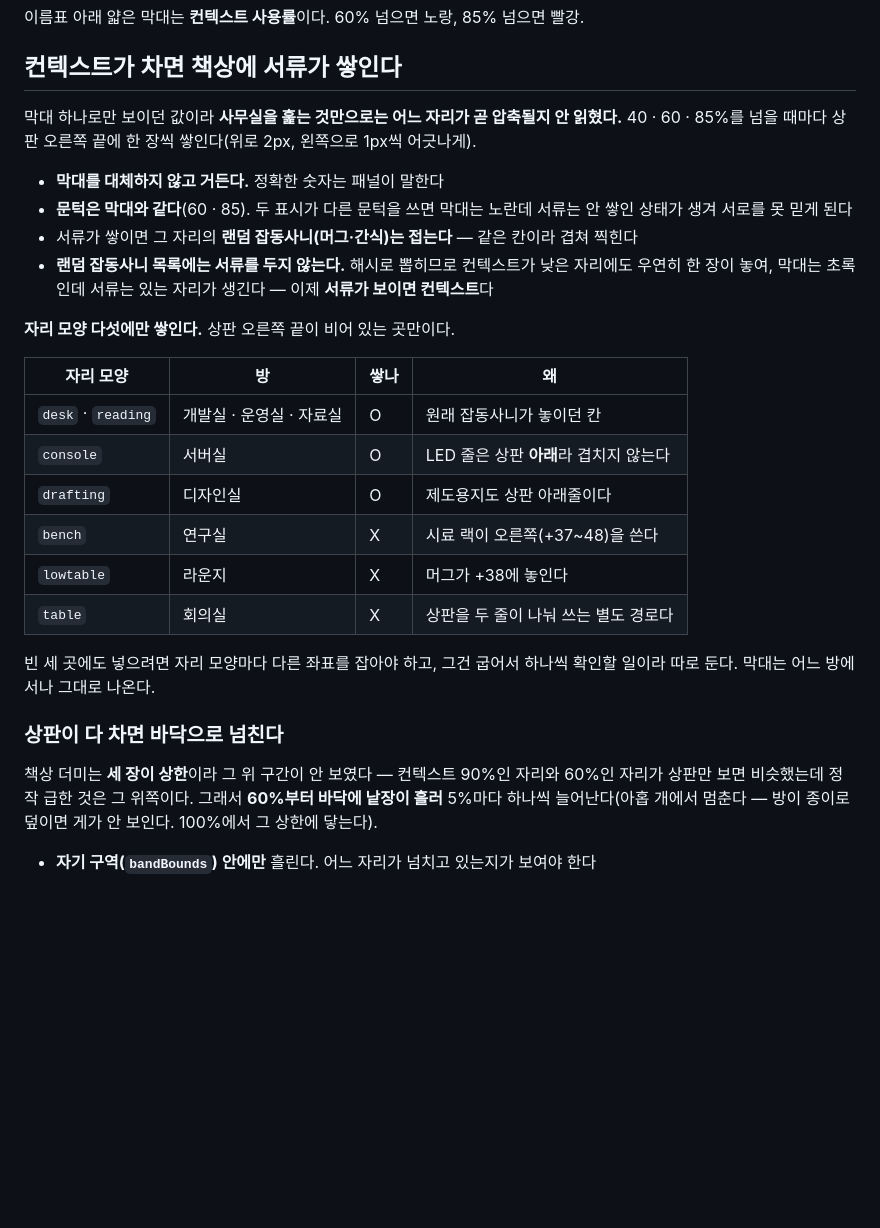
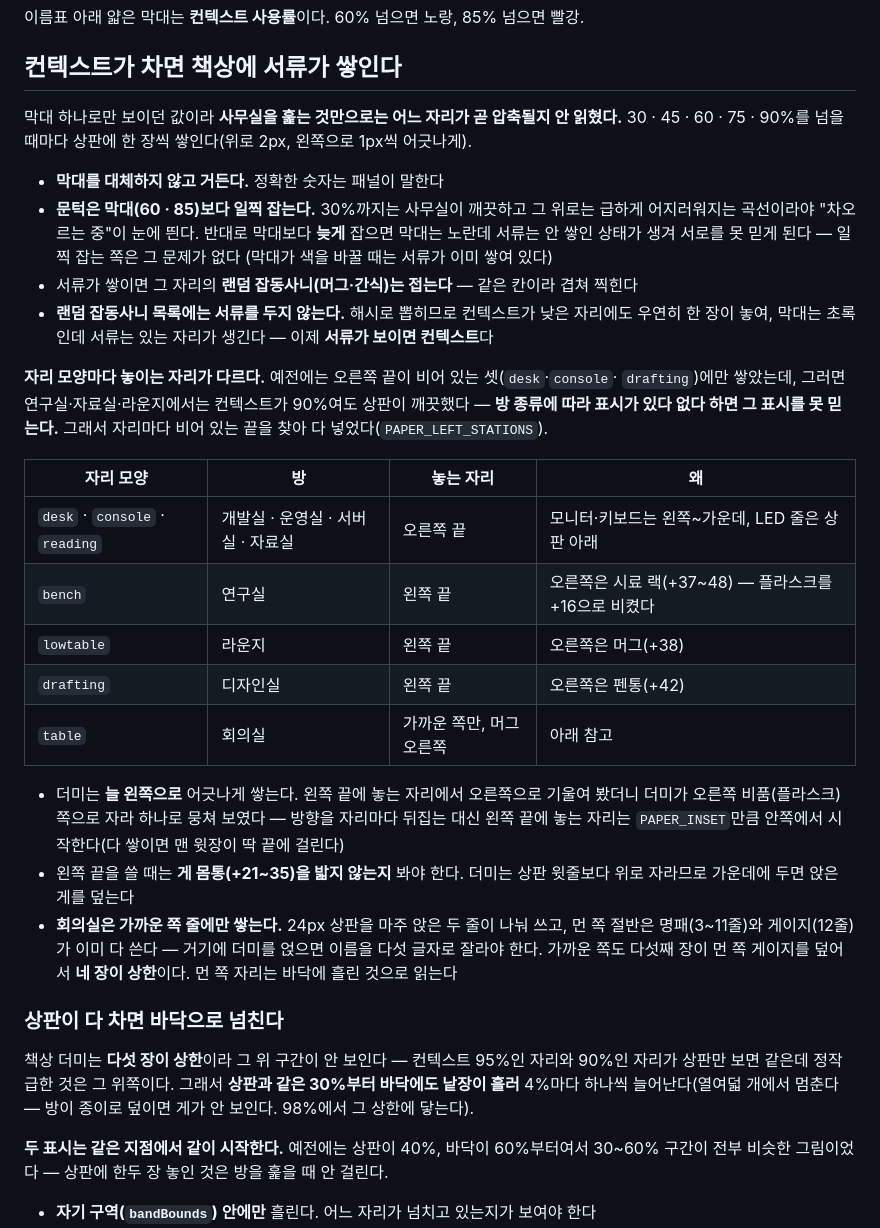
Before and after one commit to when630/claude-office, a Markdown page: docs/characters.md, the part around the change. GitHub-like rendering; blank space fills up the shorter version.

Commit message:
docs: 서류가 쌓이는 규칙을 자리별 표와 새 문턱으로 고친다 (#101)
- characters.md — 자리 모양별 "쌓나 O/X" 표를 "놓는 자리" 표로 바꿨다. 셋만
  쌓던 시절의 표라 그대로 두면 안 쌓이는 방이 있다고 읽힌다. 왼쪽 끝을 쓸 때
  게 몸통을 밟지 않는지 봐야 하는 것, 어긋나는 방향을 왼쪽으로 고정한 이유,
  회의실 먼 쪽 줄을 뺀 이유(명패·게이지가 24px 상판의 먼 쪽 절반을 다 쓴다)를 남겼다
- architecture.md — 소스 지도의 `drawPaperStack`을 `stackPapers`·`paperX`로 고치고,
  "문턱은 막대와 같아야 한다"를 "막대보다 일찍 잡는다"로 뒤집었다
- rooms.md — 책상 잡동사니 목록에 서류가 남아 있었다. #93에서 뺐는데 문서만
  안 따라온 것이다 — 서류가 보이면 컨텍스트다

```diff
--- a/docs/characters.md
+++ b/docs/characters.md
@@ -337,35 +337,50 @@ tool_use id로 이어 붙인다. 화면에는 둘까지만 세우고 둘 이상
 ## 컨텍스트가 차면 책상에 서류가 쌓인다
 
 막대 하나로만 보이던 값이라 **사무실을 훑는 것만으로는 어느 자리가 곧 압축될지 안 읽혔다.**
-40 · 60 · 85%를 넘을 때마다 상판 오른쪽 끝에 한 장씩 쌓인다(위로 2px, 왼쪽으로 1px씩 어긋나게).
+30 · 45 · 60 · 75 · 90%를 넘을 때마다 상판에 한 장씩 쌓인다(위로 2px, 왼쪽으로 1px씩 어긋나게).
 
 - **막대를 대체하지 않고 거든다.** 정확한 숫자는 패널이 말한다
-- **문턱은 막대와 같다**(60 · 85). 두 표시가 다른 문턱을 쓰면 막대는 노란데 서류는 안 쌓인
-  상태가 생겨 서로를 못 믿게 된다
+- **문턱은 막대(60 · 85)보다 일찍 잡는다.** 30%까지는 사무실이 깨끗하고 그 위로는 급하게
+  어지러워지는 곡선이라야 "차오르는 중"이 눈에 띈다. 반대로 막대보다 **늦게** 잡으면 막대는
+  노란데 서류는 안 쌓인 상태가 생겨 서로를 못 믿게 된다 — 일찍 잡는 쪽은 그 문제가 없다
+  (막대가 색을 바꿀 때는 서류가 이미 쌓여 있다)
 - 서류가 쌓이면 그 자리의 **랜덤 잡동사니(머그·간식)는 접는다** — 같은 칸이라 겹쳐 찍힌다
 - **랜덤 잡동사니 목록에는 서류를 두지 않는다.** 해시로 뽑히므로 컨텍스트가 낮은 자리에도
   우연히 한 장이 놓여, 막대는 초록인데 서류는 있는 자리가 생긴다 — 이제 **서류가 보이면
   컨텍스트**다
 
-**자리 모양 다섯에만 쌓인다.** 상판 오른쪽 끝이 비어 있는 곳만이다.
+**자리 모양마다 놓이는 자리가 다르다.** 예전에는 오른쪽 끝이 비어 있는 셋(`desk`·`console`·
+`drafting`)에만 쌓았는데, 그러면 연구실·자료실·라운지에서는 컨텍스트가 90%여도 상판이
+깨끗했다 — **방 종류에 따라 표시가 있다 없다 하면 그 표시를 못 믿는다.** 그래서 자리마다
+비어 있는 끝을 찾아 다 넣었다(`PAPER_LEFT_STATIONS`).
 
-| 자리 모양 | 방 | 쌓나 | 왜 |
+| 자리 모양 | 방 | 놓는 자리 | 왜 |
 |---|---|---|---|
-| `desk` · `reading` | 개발실 · 운영실 · 자료실 | O | 원래 잡동사니가 놓이던 칸 |
-| `console` | 서버실 | O | LED 줄은 상판 **아래**라 겹치지 않는다 |
-| `drafting` | 디자인실 | O | 제도용지도 상판 아래줄이다 |
-| `bench` | 연구실 | X | 시료 랙이 오른쪽(+37~48)을 쓴다 |
-| `lowtable` | 라운지 | X | 머그가 +38에 놓인다 |
-| `table` | 회의실 | X | 상판을 두 줄이 나눠 쓰는 별도 경로다 |
+| `desk` · `console` · `reading` | 개발실 · 운영실 · 서버실 · 자료실 | 오른쪽 끝 | 모니터·키보드는 왼쪽~가운데, LED 줄은 상판 아래 |
+| `bench` | 연구실 | 왼쪽 끝 | 오른쪽은 시료 랙(+37~48) — 플라스크를 +16으로 비켰다 |
+| `lowtable` | 라운지 | 왼쪽 끝 | 오른쪽은 머그(+38) |
+| `drafting` | 디자인실 | 왼쪽 끝 | 오른쪽은 펜통(+42) |
+| `table` | 회의실 | 가까운 쪽만, 머그 오른쪽 | 아래 참고 |
 
-빈 세 곳에도 넣으려면 자리 모양마다 다른 좌표를 잡아야 하고, 그건 굽어서 하나씩 확인할
-일이라 따로 둔다. 막대는 어느 방에서나 그대로 나온다.
+- 더미는 **늘 왼쪽으로** 어긋나게 쌓는다. 왼쪽 끝에 놓는 자리에서 오른쪽으로 기울여 봤더니
+  더미가 오른쪽 비품(플라스크) 쪽으로 자라 하나로 뭉쳐 보였다 — 방향을 자리마다 뒤집는 대신
+  왼쪽 끝에 놓는 자리는 `PAPER_INSET`만큼 안쪽에서 시작한다(다 쌓이면 맨 윗장이 딱 끝에 걸린다)
+- 왼쪽 끝을 쓸 때는 **게 몸통(+21~35)을 밟지 않는지** 봐야 한다. 더미는 상판 윗줄보다 위로
+  자라므로 가운데에 두면 앉은 게를 덮는다
+- **회의실은 가까운 쪽 줄에만 쌓는다.** 24px 상판을 마주 앉은 두 줄이 나눠 쓰고, 먼 쪽 절반은
+  명패(3~11줄)와 게이지(12줄)가 이미 다 쓴다 — 거기에 더미를 얹으면 이름을 다섯 글자로
+  잘라야 한다. 가까운 쪽도 다섯째 장이 먼 쪽 게이지를 덮어서 **네 장이 상한**이다.
+  먼 쪽 자리는 바닥에 흘린 것으로 읽는다
 
 ### 상판이 다 차면 바닥으로 넘친다
 
-책상 더미는 **세 장이 상한**이라 그 위 구간이 안 보였다 — 컨텍스트 90%인 자리와 60%인 자리가
-상판만 보면 비슷했는데 정작 급한 것은 그 위쪽이다. 그래서 **60%부터 바닥에 낱장이 흘러**
-5%마다 하나씩 늘어난다(아홉 개에서 멈춘다 — 방이 종이로 덮이면 게가 안 보인다. 100%에서 그 상한에 닿는다).
+책상 더미는 **다섯 장이 상한**이라 그 위 구간이 안 보인다 — 컨텍스트 95%인 자리와 90%인 자리가
+상판만 보면 같은데 정작 급한 것은 그 위쪽이다. 그래서 **상판과 같은 30%부터 바닥에도 낱장이
+흘러** 4%마다 하나씩 늘어난다(열여덟 개에서 멈춘다 — 방이 종이로 덮이면 게가 안 보인다.
+98%에서 그 상한에 닿는다).
+
+**두 표시는 같은 지점에서 같이 시작한다.** 예전에는 상판이 40%, 바닥이 60%부터여서 30~60%
+구간이 전부 비슷한 그림이었다 — 상판에 한두 장 놓인 것은 방을 훑을 때 안 걸린다.
 
 - **자기 구역(`bandBounds`) 안에만** 흘린다. 어느 자리가 넘치고 있는지가 보여야 한다
 - 위치를 **장 번호(`k`)로** 정한다 — 이미 흘린 장은 그 자리에 그대로 있고 새 장만 더해진다.
```
Also changed, not shown: docs/architecture.md (+6 -3 lines), docs/rooms.md (+2 -1 lines).
